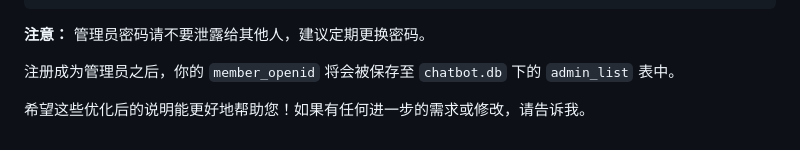
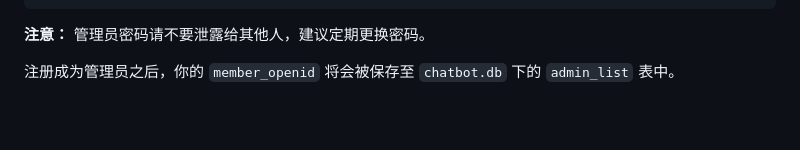
Before and after one commit to Miyokiss/Elysia-Nonebot, a Markdown page: README.md, the part around one of its changes. GitHub-like rendering; blank space fills up the shorter version.

Commit message:
doc: Update README.md

```diff
--- a/README.md
+++ b/README.md
@@ -600,5 +601,3 @@ admin_password = "123456"  # 默认注册管理员密码
 <b>注意：</b> 管理员密码请不要泄露给其他人，建议定期更换密码。
 
 注册成为管理员之后，你的 `member_openid` 将会被保存至 `chatbot.db` 下的 `admin_list` 表中。
-
-希望这些优化后的说明能更好地帮助您！如果有任何进一步的需求或修改，请告诉我。
```
Also changed, not shown: other parts of README.md (+1 -0 lines).
